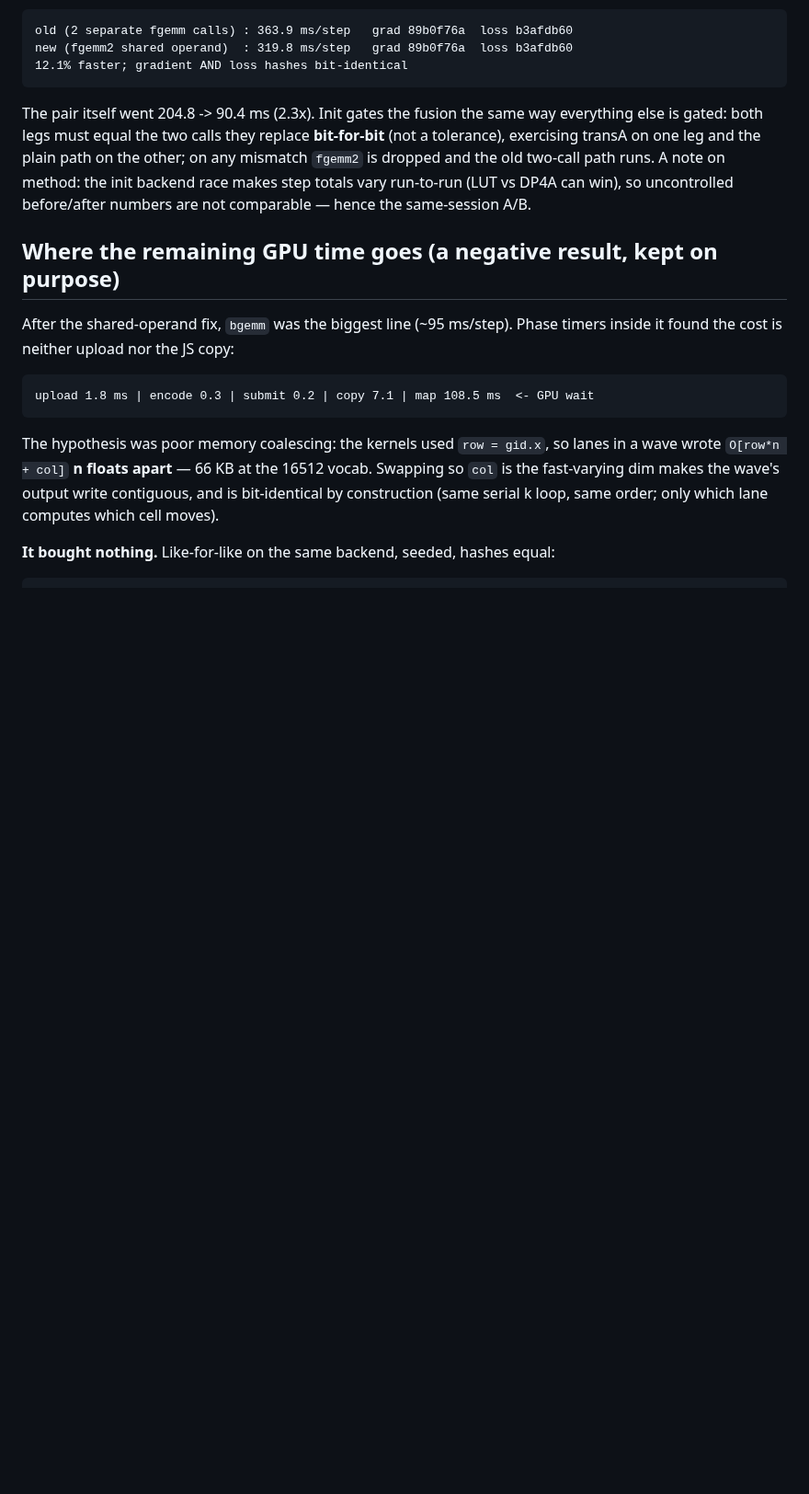
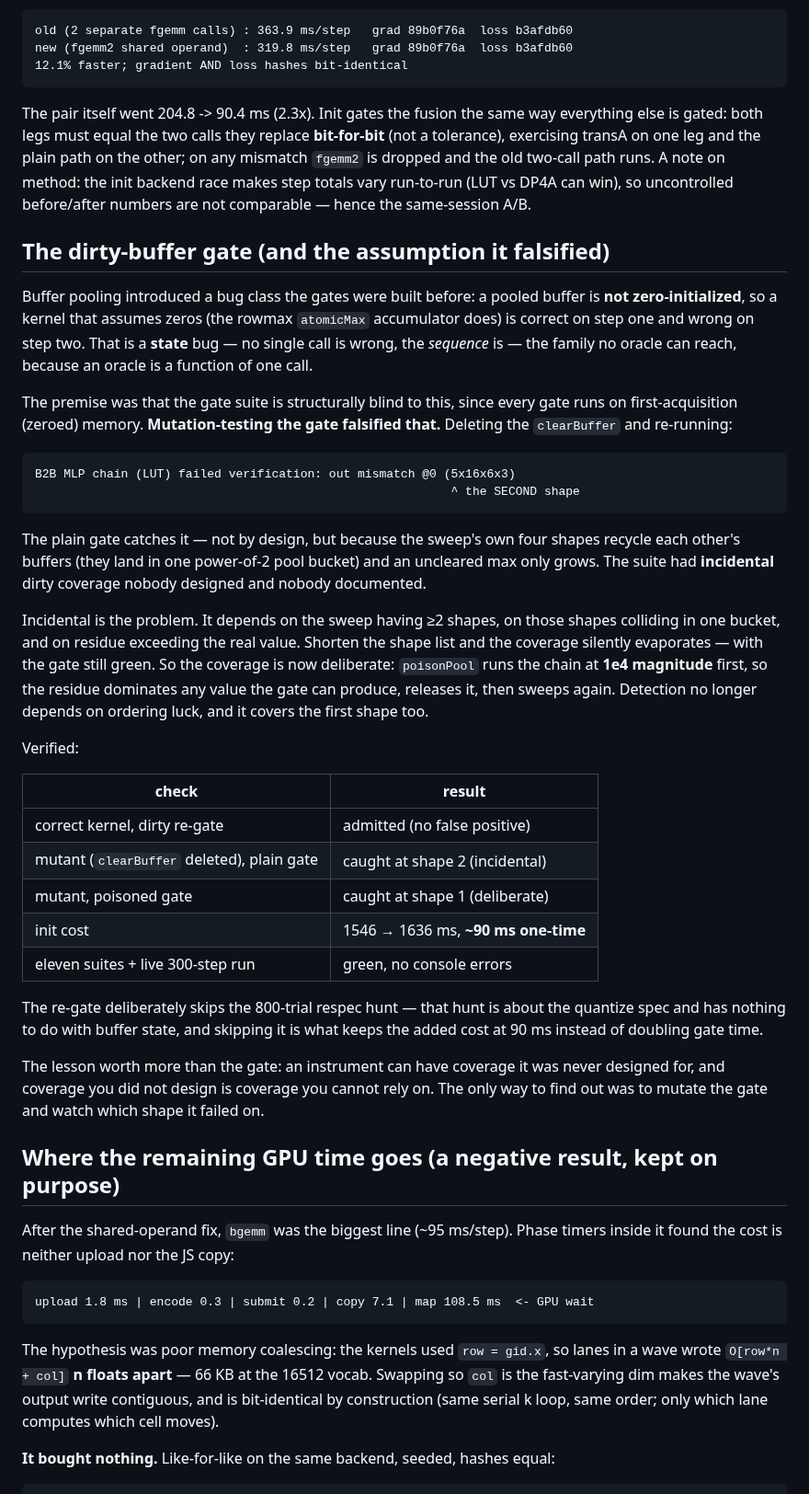
Before and after one commit to Cultinomics/DaisyChain-Train, a Markdown page: web/TEST_RESULTS.md, the part around the change. Shown at 92% size. Rendered like a GitHub page; blank space fills up the shorter version.

Commit message:
Upload web/TEST_RESULTS.md with huggingface_hub

````diff
--- a/web/TEST_RESULTS.md
+++ b/web/TEST_RESULTS.md
@@ -152,6 +152,55 @@ path on the other; on any mismatch `fgemm2` is dropped and the old two-call
 path runs. A note on method: the init backend race makes step totals vary
 run-to-run (LUT vs DP4A can win), so uncontrolled before/after numbers are
 not comparable — hence the same-session A/B.
+
+## The dirty-buffer gate (and the assumption it falsified)
+
+Buffer pooling introduced a bug class the gates were built before: a pooled
+buffer is **not zero-initialized**, so a kernel that assumes zeros (the rowmax
+`atomicMax` accumulator does) is correct on step one and wrong on step two.
+That is a **state** bug — no single call is wrong, the *sequence* is — the
+family no oracle can reach, because an oracle is a function of one call.
+
+The premise was that the gate suite is structurally blind to this, since every
+gate runs on first-acquisition (zeroed) memory. **Mutation-testing the gate
+falsified that.** Deleting the `clearBuffer` and re-running:
+
+```
+B2B MLP chain (LUT) failed verification: out mismatch @0 (5x16x6x3)
+                                                          ^ the SECOND shape
+```
+
+The plain gate catches it — not by design, but because the sweep's own four
+shapes recycle each other's buffers (they land in one power-of-2 pool bucket)
+and an uncleared max only grows. The suite had **incidental** dirty coverage
+nobody designed and nobody documented.
+
+Incidental is the problem. It depends on the sweep having ≥2 shapes, on those
+shapes colliding in one bucket, and on residue exceeding the real value.
+Shorten the shape list and the coverage silently evaporates — with the gate
+still green. So the coverage is now deliberate: `poisonPool` runs the chain at
+**1e4 magnitude** first, so the residue dominates any value the gate can
+produce, releases it, then sweeps again. Detection no longer depends on
+ordering luck, and it covers the first shape too.
+
+Verified:
+
+| check | result |
+|---|---|
+| correct kernel, dirty re-gate | admitted (no false positive) |
+| mutant (`clearBuffer` deleted), plain gate | caught at shape 2 (incidental) |
+| mutant, poisoned gate | caught at shape 1 (deliberate) |
+| init cost | 1546 → 1636 ms, **~90 ms one-time** |
+| eleven suites + live 300-step run | green, no console errors |
+
+The re-gate deliberately skips the 800-trial respec hunt — that hunt is about
+the quantize spec and has nothing to do with buffer state, and skipping it is
+what keeps the added cost at 90 ms instead of doubling gate time.
+
+The lesson worth more than the gate: an instrument can have coverage it was
+never designed for, and coverage you did not design is coverage you cannot
+rely on. The only way to find out was to mutate the gate and watch which
+shape it failed on.
 
 ## Where the remaining GPU time goes (a negative result, kept on purpose)
 
````
